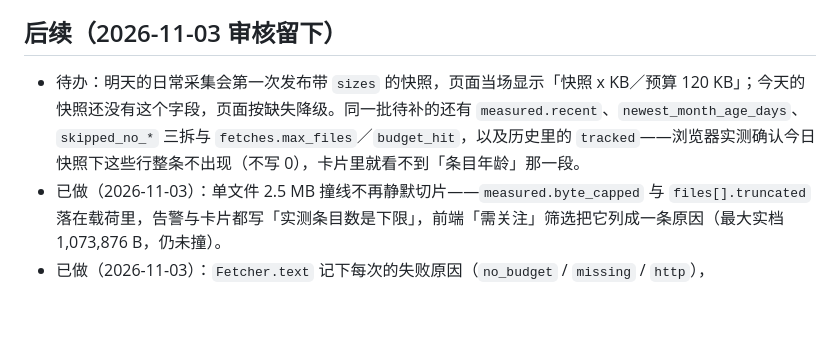
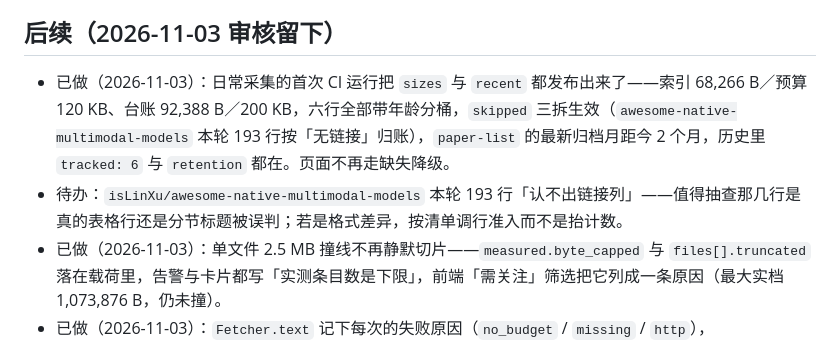
Before and after one commit to isLinXu/model-observatory, a Markdown page: tasks/awesome-list-tracking.md, the part around the change. GitHub-like rendering; blank space fills up the shorter version.

Commit message:
docs: close the sizes gap the first daily run already filled
The pending note said tomorrow's collection would be the first snapshot carrying
sizes; the run that shipped the workflow did it the same day, so the panel no
longer degrades on absence. What is actually left is a number worth抽查: 193 rows
of one list were booked as "no link column" this run, which is either correct or
a row-admission rule that needs the list's own format, and raising a count is the
wrong answer either way.

```diff
--- a/tasks/awesome-list-tracking.md
+++ b/tasks/awesome-list-tracking.md
@@ -17,7 +17,8 @@ updated: 2026-11-03
 
 ## 后续（2026-11-03 审核留下）
 
-- 待办：明天的日常采集会第一次发布带 `sizes` 的快照，页面当场显示「快照 x KB／预算 120 KB」；今天的快照还没有这个字段，页面按缺失降级。同一批待补的还有 `measured.recent`、`newest_month_age_days`、`skipped_no_*` 三拆与 `fetches.max_files`／`budget_hit`，以及历史里的 `tracked`——浏览器实测确认今日快照下这些行整条不出现（不写 0），卡片里就看不到「条目年龄」那一段。
+- 已做（2026-11-03）：日常采集的首次 CI 运行把 `sizes` 与 `recent` 都发布出来了——索引 68,266 B／预算 120 KB、台账 92,388 B／200 KB，六行全部带年龄分桶，`skipped` 三拆生效（`awesome-native-multimodal-models` 本轮 193 行按「无链接」归账），`paper-list` 的最新归档月距今 2 个月，历史里 `tracked: 6` 与 `retention` 都在。页面不再走缺失降级。
+- 待办：`isLinXu/awesome-native-multimodal-models` 本轮 193 行「认不出链接列」——值得抽查那几行是真的表格行还是分节标题被误判；若是格式差异，按清单调行准入而不是抬计数。
 - 已做（2026-11-03）：单文件 2.5 MB 撞线不再静默切片——`measured.byte_capped` 与 `files[].truncated` 落在载荷里，告警与卡片都写「实测条目数是下限」，前端「需关注」筛选把它列成一条原因（最大实档 1,073,876 B，仍未撞）。
 - 已做（2026-11-03）：`Fetcher.text` 记下每次的失败原因（`no_budget` / `missing` / `http`），`fetches.budget_hit`、`fetches.max_files` 与 `measured.topics_not_attempted` 进载荷；「本轮没问到」和「服务器说没有」不再是同一个 404。`skipped` 同时拆成 `skipped_no_title` / `skipped_no_link` / `skipped_no_signal` 三个可对数的原因，报告类清单按会议或日期认出的行不再被当成非条目（`unlinked_rows` 单独公布）。新加的 `measured.recent` 年龄分桶与 `newest_month_age_days` 只用已下载的字节算，不多打一次请求。
 - 已做（2026-11-03）：卡片明细多了一行「实体注册表」——列出把这份仓库登记为 `gh_repo` 对象的实体条目与对象状态，点 chip 到注册表反查；这一行只说关系，不抄任何计数。没登记的写「还没有条目登记这份仓库」，注册表还没载入就说不载入，不写 0。
```
